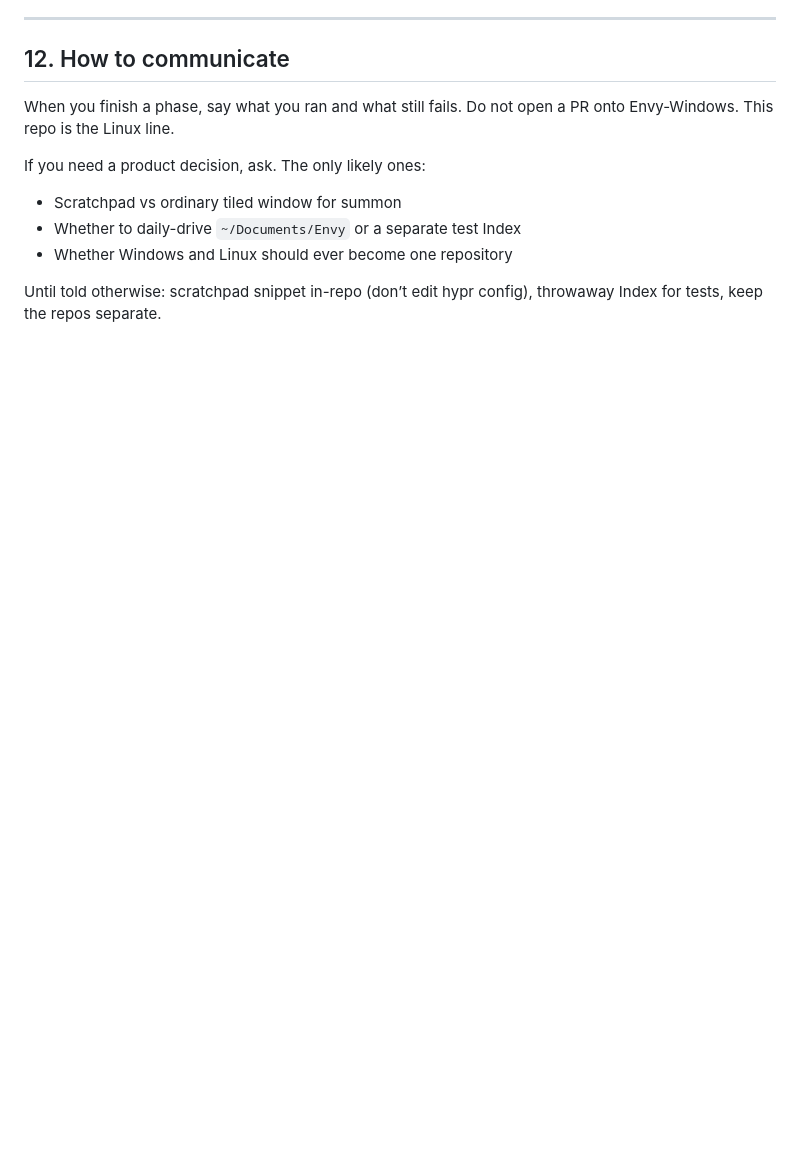
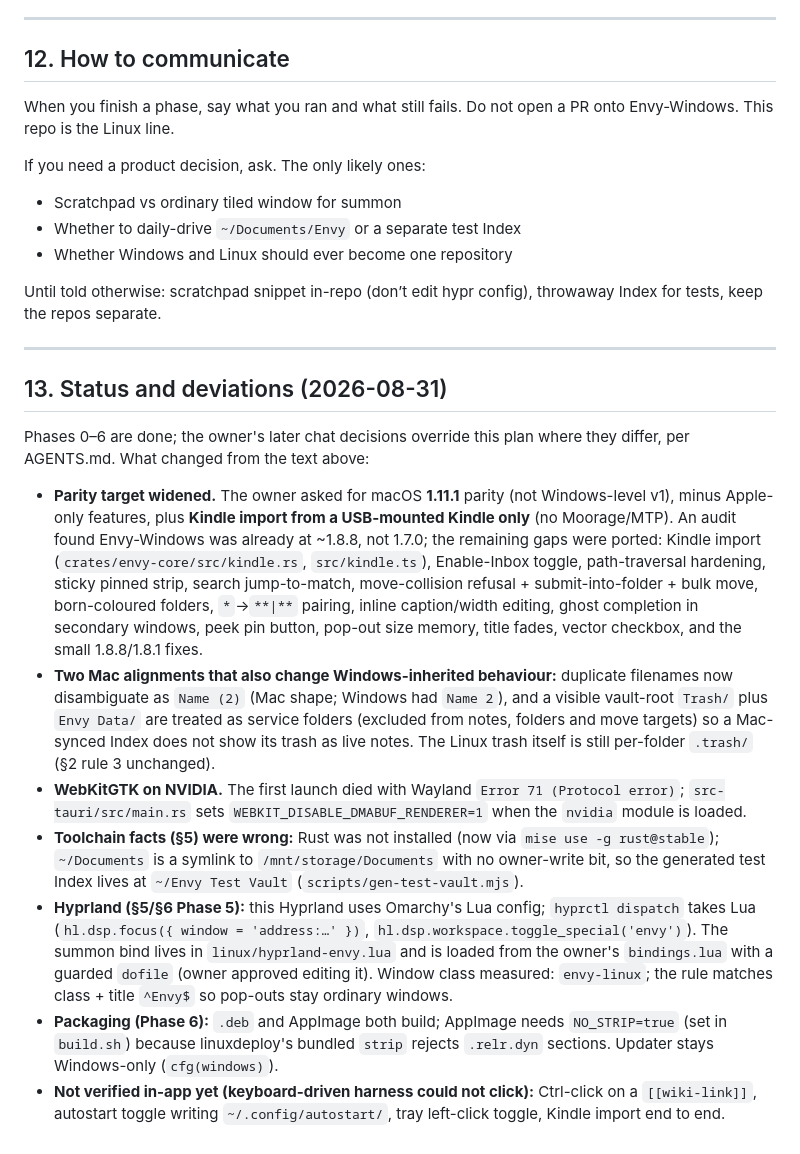
Before and after one commit to skuthus/Envy-Linux, a Markdown page: PLAN.md, the part around the change. Drawn GitHub-style; blank space fills up the shorter version.

Commit message:
PLAN.md: record status and deviations as of 2026-08-31

```diff
--- a/PLAN.md
+++ b/PLAN.md
@@ -531,3 +531,47 @@ If you need a product decision, ask. The only likely ones:
 
 Until told otherwise: scratchpad snippet in-repo (don’t edit hypr config),
 throwaway Index for tests, keep the repos separate.
+
+---
+
+## 13. Status and deviations (2026-08-31)
+
+Phases 0–6 are done; the owner's later chat decisions override this plan where
+they differ, per AGENTS.md. What changed from the text above:
+
+- **Parity target widened.** The owner asked for macOS **1.11.1** parity (not
+  Windows-level v1), minus Apple-only features, plus **Kindle import from a
+  USB-mounted Kindle only** (no Moorage/MTP). An audit found Envy-Windows was
+  already at ~1.8.8, not 1.7.0; the remaining gaps were ported: Kindle import
+  (`crates/envy-core/src/kindle.rs`, `src/kindle.ts`), Enable-Inbox toggle,
+  path-traversal hardening, sticky pinned strip, search jump-to-match,
+  move-collision refusal + submit-into-folder + bulk move, born-coloured
+  folders, `*`→`**|**` pairing, inline caption/width editing, ghost completion
+  in secondary windows, peek pin button, pop-out size memory, title fades,
+  vector checkbox, and the small 1.8.8/1.8.1 fixes.
+- **Two Mac alignments that also change Windows-inherited behaviour:**
+  duplicate filenames now disambiguate as `Name (2)` (Mac shape; Windows had
+  `Name 2`), and a visible vault-root `Trash/` plus `Envy Data/` are treated
+  as service folders (excluded from notes, folders and move targets) so a
+  Mac-synced Index does not show its trash as live notes. The Linux trash
+  itself is still per-folder `.trash/` (§2 rule 3 unchanged).
+- **WebKitGTK on NVIDIA.** The first launch died with Wayland
+  `Error 71 (Protocol error)`; `src-tauri/src/main.rs` sets
+  `WEBKIT_DISABLE_DMABUF_RENDERER=1` when the `nvidia` module is loaded.
+- **Toolchain facts (§5) were wrong:** Rust was not installed (now via
+  `mise use -g rust@stable`); `~/Documents` is a symlink to
+  `/mnt/storage/Documents` with no owner-write bit, so the generated test
+  Index lives at `~/Envy Test Vault` (`scripts/gen-test-vault.mjs`).
+- **Hyprland (§5/§6 Phase 5):** this Hyprland uses Omarchy's Lua config;
+  `hyprctl dispatch` takes Lua (`hl.dsp.focus({ window = 'address:…' })`,
+  `hl.dsp.workspace.toggle_special('envy')`). The summon bind lives in
+  `linux/hyprland-envy.lua` and is loaded from the owner's `bindings.lua`
+  with a guarded `dofile` (owner approved editing it). Window class measured:
+  `envy-linux`; the rule matches class + title `^Envy$` so pop-outs stay
+  ordinary windows.
+- **Packaging (Phase 6):** `.deb` and AppImage both build; AppImage needs
+  `NO_STRIP=true` (set in `build.sh`) because linuxdeploy's bundled `strip`
+  rejects `.relr.dyn` sections. Updater stays Windows-only (`cfg(windows)`).
+- **Not verified in-app yet (keyboard-driven harness could not click):**
+  Ctrl-click on a `[[wiki-link]]`, autostart toggle writing
+  `~/.config/autostart/`, tray left-click toggle, Kindle import end to end.
```
